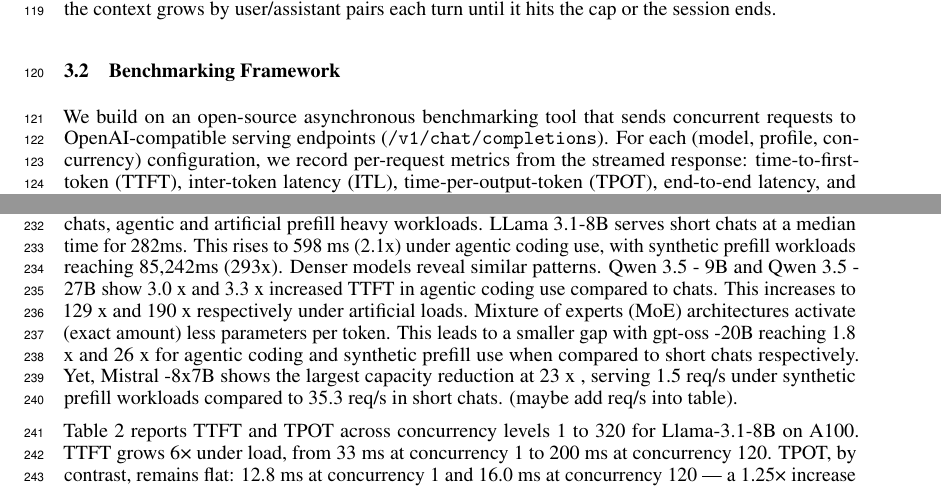
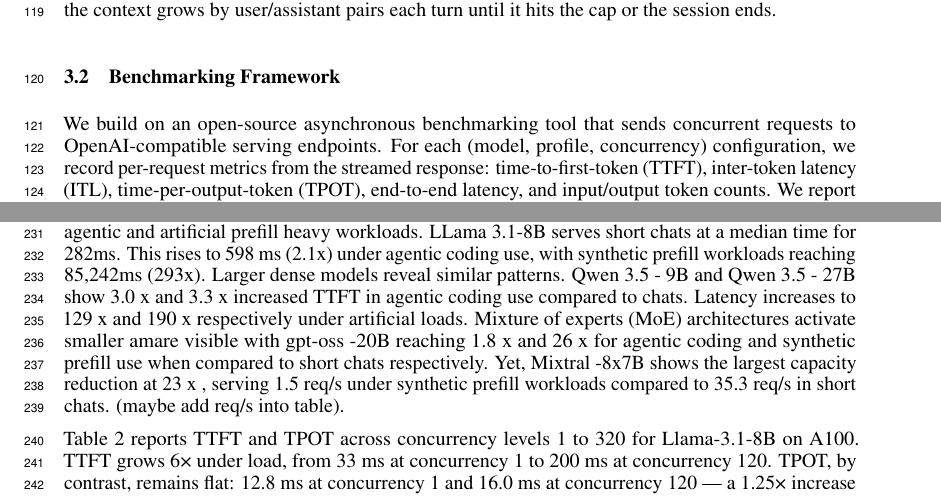
Before and after one commit to booth-algo/agentic-serve, a LaTeX paper (neurips_2026.tex, which reads text/evaluation.tex, text/method.tex): two parts of pages 4 and 7 of 11, joined at a grey line, cut so that both start at the same text. Compiled offline with pdfLaTeX.

Commit message:
Update on Overleaf.

```diff
--- a/text/evaluation.tex
+++ b/text/evaluation.tex
@@ -6,7 +6,7 @@ We benchmark 6 LLMs , with parameters spanning from 8B to 120B. We covered dense
 \subsection{Serving Performance Across Workload Profiles}
 \label{sec:workload_gap}
 
-Figure 1  reports time to first token at saturation (TTFT) for 6 models across multiple tasks, short chats, agentic and artificial prefill heavy workloads. LLama 3.1-8B serves short chats at a median time for 282ms. This rises to 598 ms (2.1x) under agentic coding use, with synthetic prefill workloads reaching 85,242ms (293x). Denser models reveal similar patterns. Qwen 3.5 - 9B and Qwen 3.5 - 27B show 3.0 x and 3.3 x increased TTFT in agentic coding use compared to chats. This increases to 129 x and 190 x respectively under artificial loads. Mixture of experts (MoE) architectures activate (exact amount) less parameters per token. This leads to a smaller gap with gpt-oss -20B reaching 1.8 x and  26 x  for agentic coding and synthetic prefill use when compared to short chats respectively. Yet,  Mistral -8x7B shows the largest capacity reduction at 23 x , serving  1.5 req/s under synthetic prefill workloads compared to 35.3 req/s in short chats. (maybe add req/s into table).
+Figure 1  reports time to first token at saturation (TTFT) for 6 models across multiple tasks, short chats, agentic and artificial prefill heavy workloads. LLama 3.1-8B serves short chats at a median time for 282ms. This rises to 598 ms (2.1x) under agentic coding use, with synthetic prefill workloads reaching 85,242ms (293x). Larger dense models reveal similar patterns. Qwen 3.5 - 9B and Qwen 3.5 - 27B show 3.0 x and 3.3 x increased TTFT in agentic coding use compared to chats.  Latency increases to 129 x and 190 x respectively under artificial loads. Mixture of experts (MoE) architectures activate smaller amare visible with gpt-oss -20B reaching 1.8 x and  26 x  for agentic coding and synthetic prefill use when compared to short chats respectively. Yet,  Mixtral -8x7B shows the largest capacity reduction at 23 x , serving  1.5 req/s under synthetic prefill workloads compared to 35.3 req/s in short chats. (maybe add req/s into table).
 
 Table 2 reports TTFT and TPOT across concurrency levels 1 to 320 for Llama-3.1-8B on A100. TTFT grows 6× under load, from 33 ms at concurrency 1 to 200 ms at concurrency 120. TPOT, by contrast, remains flat: 12.8 ms at concurrency 1 and 16.0 ms at concurrency 120 — a 1.25× increase over a 120× increase in concurrent requests. Throughput saturates between concurrency 40 and 120 at approximately 1,650 output tok/s for chat-short.
 
--- a/text/method.tex
+++ b/text/method.tex
@@ -54,7 +54,7 @@ We organize inference workloads into three tiers (Table~\ref{tab:profiles}). Tie
 \subsection{Benchmarking Framework}
 \label{sec:framework}
 
-We build on an open-source asynchronous benchmarking tool that sends concurrent requests to OpenAI-compatible serving endpoints (\texttt{/v1/chat/completions}). For each (model, profile, concurrency) configuration, we record per-request metrics from the streamed response: time-to-first-token (TTFT), inter-token latency (ITL), time-per-output-token (TPOT), end-to-end latency, and input/output token counts. We report median and p90 percentiles for latency metrics and aggregate throughput in output tokens per second. Three requests are issued as warmup and discarded before measurement.
+We build on an open-source asynchronous benchmarking tool that sends concurrent requests to OpenAI-compatible serving endpoints. For each (model, profile, concurrency) configuration, we record per-request metrics from the streamed response: time-to-first-token (TTFT), inter-token latency (ITL), time-per-output-token (TPOT), end-to-end latency, and input/output token counts. We report median and p90 percentiles for latency metrics and aggregate throughput in output tokens per second. Three requests are issued as warmup and discarded before measurement.
 
 \paragraph{Arrival pattern and concurrency.} The framework uses a \emph{closed-loop, steady-concurrency} arrival pattern implemented as an \texttt{asyncio.Semaphore(concurrency)}: all $N$ requests are submitted at $t{=}0$ but at most \texttt{concurrency} are in flight at any moment, with the next request firing immediately upon completion of an in-flight one. Unlike open-loop \texttt{--request-rate inf} runs (which inflate TTFT with queue-wait time), our TTFT reflects actual scheduler behavior at a stable in-flight load. We sweep concurrency over $\{1, 10, 20, 40, 80, 120, 160, 200, 256, 320\}$ on A100 and H100, and over $\{1, 10, 20, 40, 80\}$ on RTX~3090 (memory-limited). The number of measured requests scales with concurrency: $N{=}50$ at conc.\ 1, $N{=}200$ at conc.\ 5--80, and $N{=}\max(200, 2\cdot\text{conc.})$ at conc.\ ${\geq}120$, ensuring the system reaches steady state at every operating point.
 
```
